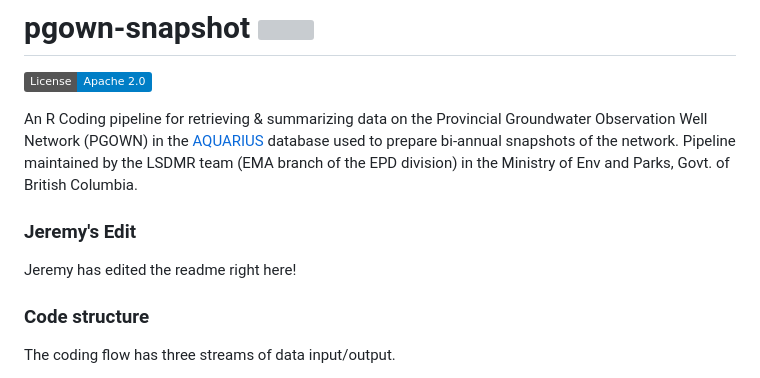
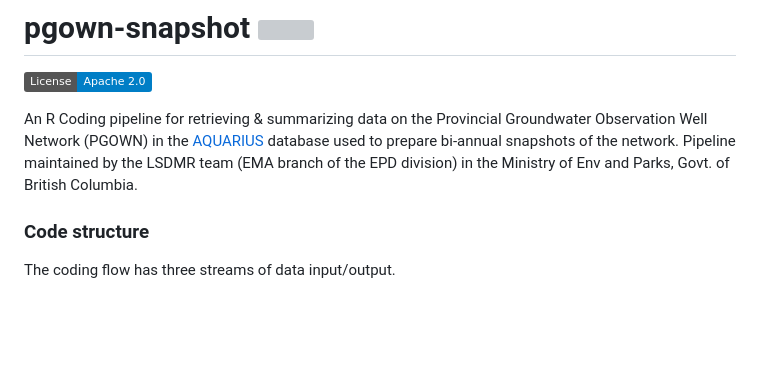
Before and after one commit to bcgov/PGOWN-snapshot, a Markdown page: README.md, the part around the change. Rendered like a GitHub page; badges without logos; blank space fills up the shorter version; grey boxes are pictures that could not be loaded.

Commit message:
Update README.md
fixed the edit jeremy did

```diff
--- a/README.md
+++ b/README.md
@@ -20,10 +20,6 @@ coverage](https://codecov.io/gh/bcgov/bcdata/branch/main/graph/badge.svg)](https
 <!-- badges: end -->
 
 An R Coding pipeline for retrieving & summarizing data on the Provincial Groundwater Observation Well Network (PGOWN) in the [AQUARIUS](https://bcenv-enmods.aqsamples.ca/) database used to prepare bi-annual snapshots of the network. Pipeline maintained by the LSDMR team (EMA branch of the EPD division) in the Ministry of Env and Parks, Govt. of British Columbia.
-
-### Jeremy's Edit
-
-Jeremy has edited the readme right here!
 
 ### Code structure
 
```
